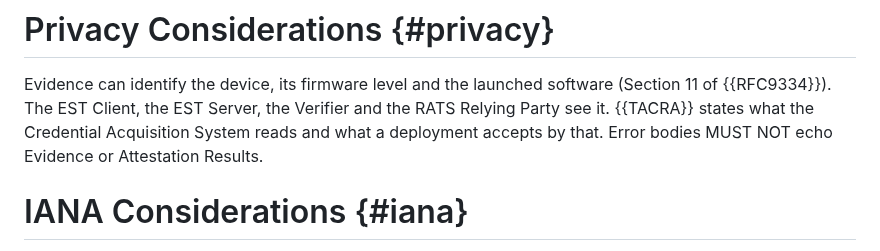
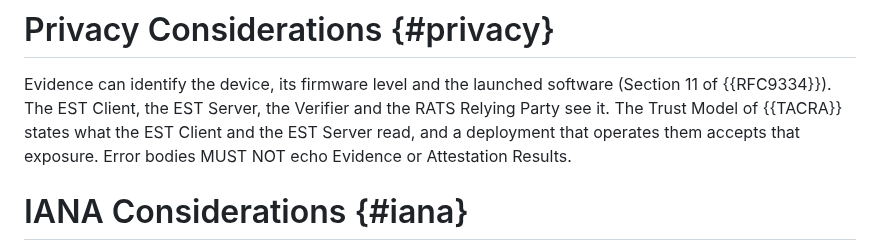
Before and after one commit to TheBankster/lamps-tacra-est, a Markdown page: draft-novak-lamps-tacra-est.md, the part around the change. Rendered like a GitHub page.

Commit message:
Privacy Considerations: what the EST Client and the EST Server read, and that a deployment operating them accepts that exposure
Signed-off-by: Serhii Nikolaichuk <nikolaichuk.s.f@gmail.com>

```diff
--- a/draft-novak-lamps-tacra-est.md
+++ b/draft-novak-lamps-tacra-est.md
@@ -587,7 +587,7 @@ Servers MAY provide a correlation identifier for debugging.
 
 Evidence can identify the device, its firmware level and the launched software (Section 11 of {{RFC9334}}).
 The EST Client, the EST Server, the Verifier and the RATS Relying Party see it.
-{{TACRA}} states what the Credential Acquisition System reads and what a deployment accepts by that.
+The Trust Model of {{TACRA}} states what the EST Client and the EST Server read, and a deployment that operates them accepts that exposure.
 Error bodies MUST NOT echo Evidence or Attestation Results.
 
 # IANA Considerations {#iana}
```
